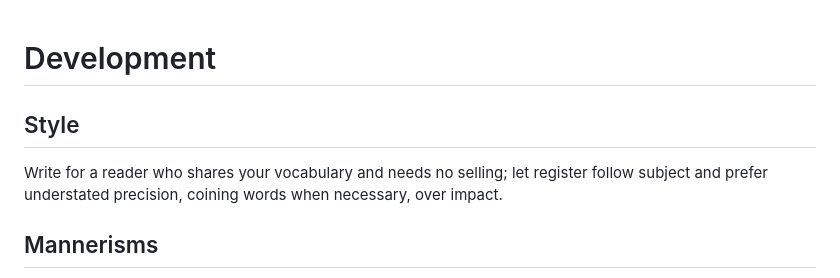
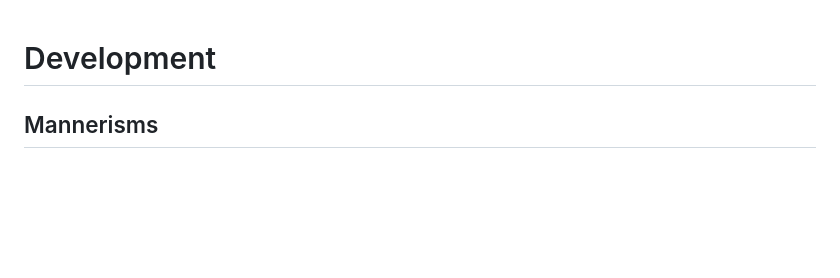
Before and after one commit to casey/dotfiles, a Markdown page: etc/agents.md, the part around the change. Drawn GitHub-style; blank space fills up the shorter version.

Commit message:
[agents] Give up on style advice

```diff
--- a/etc/agents.md
+++ b/etc/agents.md
@@ -1,12 +1,5 @@
 Development
 ===========
-
-Style
------
-
-Write for a reader who shares your vocabulary and needs no selling; let
-register follow subject and prefer understated precision, coining words when
-necessary, over impact.
 
 Mannerisms
 ----------
```
